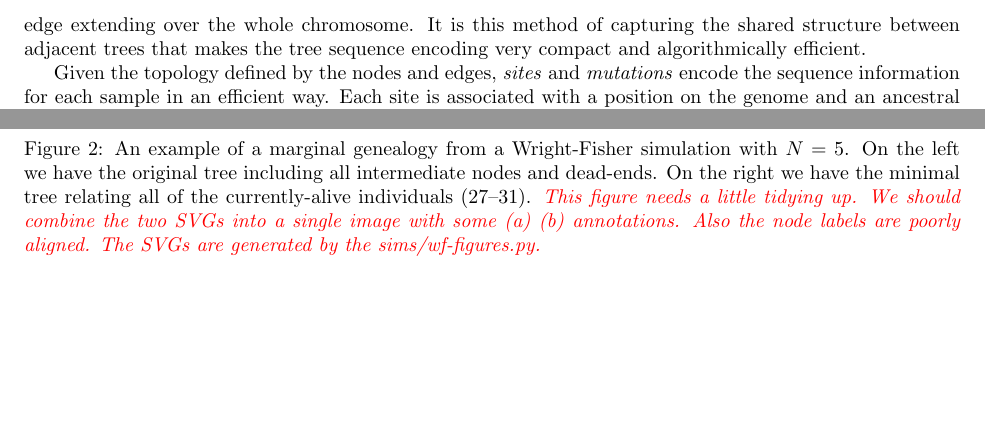
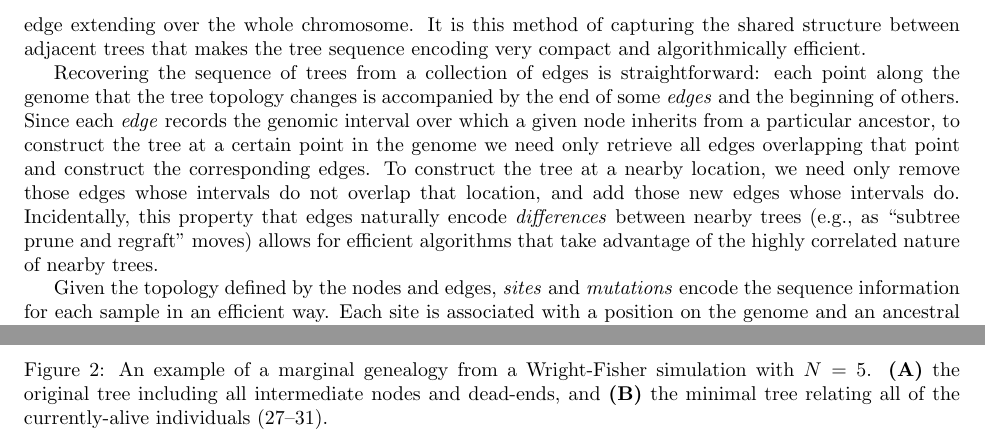
Before and after one commit to petrelharp/ftprime_ms, a LaTeX paper (forwards_paper.tex): two parts of pages 4 and 6 of 13 before the commit and two parts of pages 4 and 5 of 13 after it, joined at a grey line, cut so that both start at the same text, the shorter picture padded with empty space. Compiled offline with pdfLaTeX.

Commit message:
various fig updates

```diff
--- a/forwards_paper.tex
+++ b/forwards_paper.tex
@@ -203,6 +204,22 @@ and is recorded in a single edge extending over the whole chromosome. It is this
 method of capturing the shared structure between adjacent trees that makes the
 tree sequence encoding very compact and algorithmically efficient.
 
+Recovering the sequence of trees from a collection of edges is straightforward:
+each point along the genome that the tree topology changes
+is accompanied by the end of some \emph{edges} and the beginning of others.
+Since each \emph{edge} records the genomic interval
+over which a given node inherits from a particular ancestor,
+to construct the tree at a certain point in the genome
+we need only retrieve all edges overlapping that point
+and construct the corresponding edges.
+To construct the tree at a nearby location,
+we need only remove those edges whose intervals do not overlap that location,
+and add those new edges whose intervals do.
+Incidentally, this property that edges naturally encode \emph{differences}
+between nearby trees (e.g., as ``subtree prune and regraft'' moves)
+allows for efficient algorithms that take advantage
+of the highly correlated nature of nearby trees.
+
 Given the topology defined by the nodes and edges, \emph{sites} and \emph{mutations}
 encode the sequence information for each sample in an efficient way. Each site
 is associated with a position on the genome and an ancestral state. For example,
@@ -355,11 +352,8 @@ information.
     \end{center}
     \caption{An example of a marginal genealogy from a Wright-Fisher simulation
-    with $N=5$. On the left we have the original tree including all
-    intermediate nodes and dead-ends. On the right we have the minimal tree
+    with $N=5$. \textbf{(A)} the original tree including all
+    intermediate nodes and dead-ends, and \textbf{(B)} the minimal tree
     relating all of the currently-alive individuals (27--31).
-    \jk{This figure needs a little tidying up. We should combine the two SVGs
-        into a single image with some (a) (b) annotations. Also the node labels
-        are poorly aligned. The SVGs are generated by the sims/wf-figures.py.}
     \label{fig:wf-trees}
     }
 \end{figure}
```
Also changed, not shown: Makefile, forwards_paper.pdf, method_diagram.ink.svg, method_diagram.pdf, wf-after.pdf (deleted), wf-before-after.ink.svg (added), wf-before.pdf (deleted), forwards_paper.tex (46 more changed lines).
